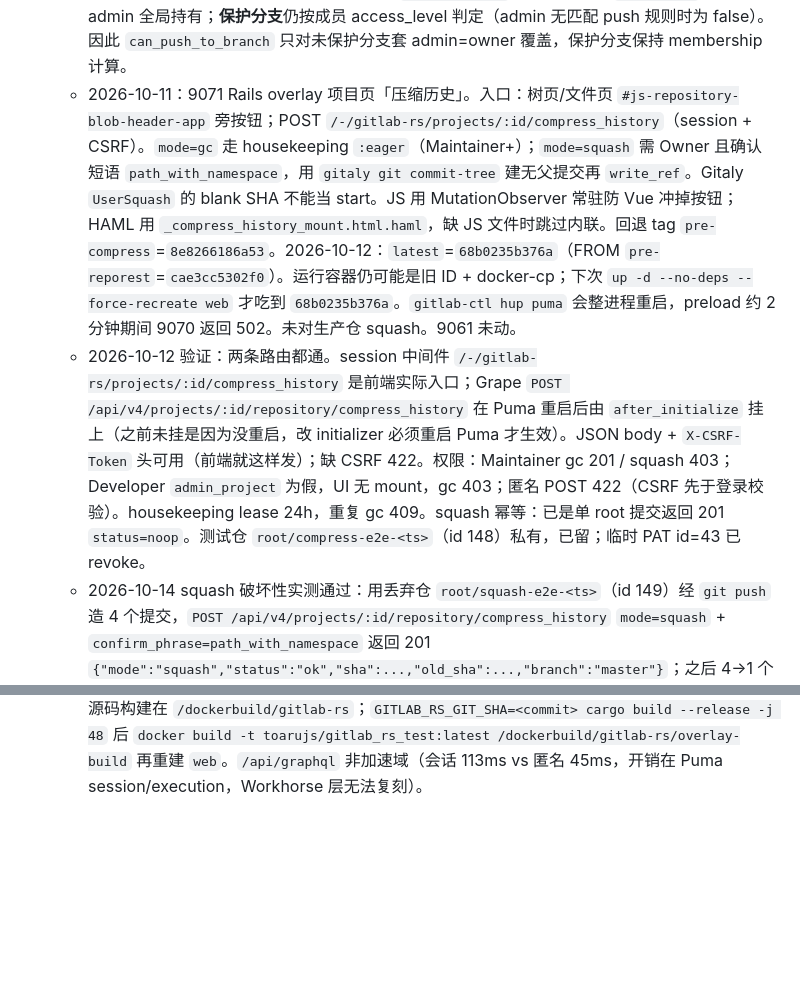
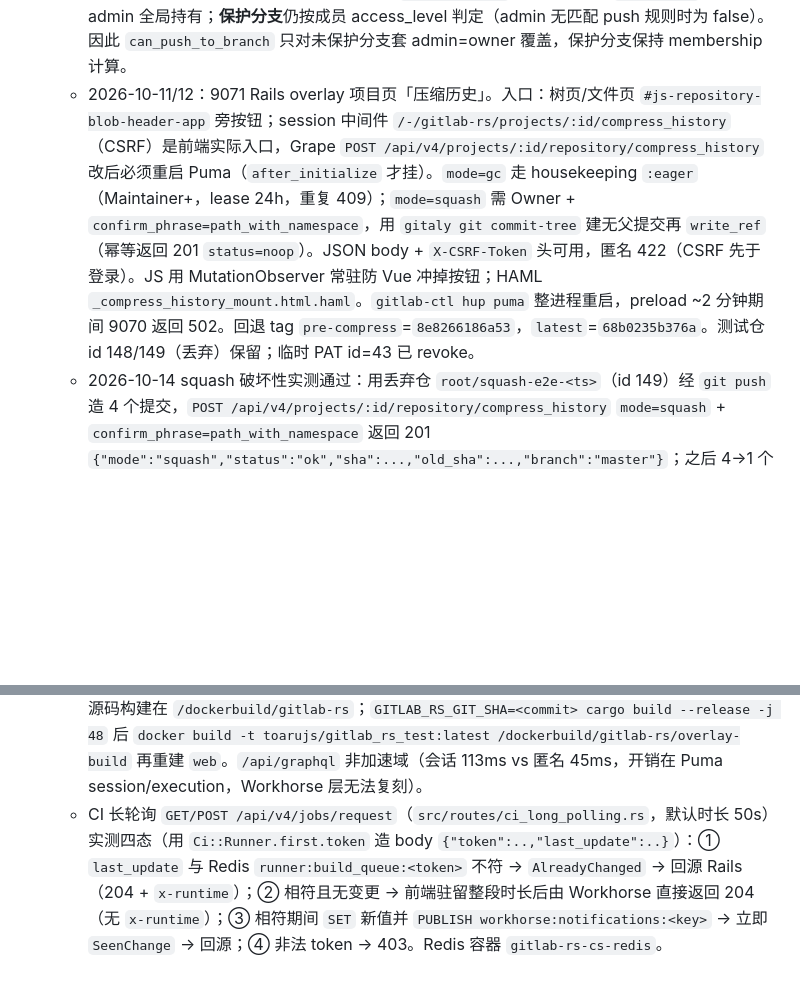
Before and after one commit to toarujs/gitlab-rs, a Markdown page: .monkeycode/MEMORY.md, 2 parts joined by grey strips. Drawn GitHub-style; blank space fills up the shorter version.

Commit message:
docs: record CI long-polling validation and consolidate compress-history notes Co-authored-by: monkeycode-ai <monkeycode-ai@chaitin.com>

```diff
--- a/.monkeycode/MEMORY.md
+++ b/.monkeycode/MEMORY.md
@@ -112,8 +112,7 @@
     - 2026-10-10：9071 Workhorse overlay 加速 `GET /api/v4/projects/:id/repository/branches`。web `toarujs/gitlab_rs_test:latest`=`603e08275147`（FROM `pre-reporest`=`cae3cc5302f0`）。回退 tag `pre-branches`=`f619b27e22a4`。远程 `cargo test --lib -- hotpath::` 95 passed 后 `cargo build --release -j 16`。验收 `http://127.0.0.1:9070`：项目 13 匿名 branches JSON 与 skip-accel 全等；编码路径可用；私有 1 / 不存在 99999 两边 404；`search=` 与 `/branches/master` 仍回源；tree/commits/project show 回归相等。9061 未动，未 git push。
     - 2026-10-11：9071 Workhorse overlay 加速 branches `can_push`。web `toarujs/gitlab_rs_test:latest`=`8e8266186a53`（FROM `pre-reporest`=`cae3cc5302f0`）。回退 tag `pre-canpush`=`603e08275147`。远程 `cargo test --lib -- hotpath::` 96 passed。代码已推 GitHub `origin/260914-feat-ci-long-polling`。9061 未动。
     - 2026-10-14 修正 `can_push` 语义（推翻 2026-10-11 的“admin 不再直接 true”）：实测 Rails 对**非保护分支**下 admin（无项目成员行）返回 `can_push=true`，因为 API 走 `:push_code` 能力，admin 全局持有；**保护分支**仍按成员 access_level 判定（admin 无匹配 push 规则时为 false）。因此 `can_push_to_branch` 只对未保护分支套 admin=owner 覆盖，保护分支保持 membership 计算。
-    - 2026-10-11：9071 Rails overlay 项目页「压缩历史」。入口：树页/文件页 `#js-repository-blob-header-app` 旁按钮；POST `/-/gitlab-rs/projects/:id/compress_history`（session + CSRF）。`mode=gc` 走 housekeeping `:eager`（Maintainer+）；`mode=squash` 需 Owner 且确认短语 `path_with_namespace`，用 `gitaly git commit-tree` 建无父提交再 `write_ref`。Gitaly `UserSquash` 的 blank SHA 不能当 start。JS 用 MutationObserver 常驻防 Vue 冲掉按钮；HAML 用 `_compress_history_mount.html.haml`，缺 JS 文件时跳过内联。回退 tag `pre-compress`=`8e8266186a53`。2026-10-12：`latest`=`68b0235b376a`（FROM `pre-reporest`=`cae3cc5302f0`）。运行容器仍可能是旧 ID + docker-cp；下次 `up -d --no-deps --force-recreate web` 才吃到 `68b0235b376a`。`gitlab-ctl hup puma` 会整进程重启，preload 约 2 分钟期间 9070 返回 502。未对生产仓 squash。9061 未动。
-    - 2026-10-12 验证：两条路由都通。session 中间件 `/-/gitlab-rs/projects/:id/compress_history` 是前端实际入口；Grape `POST /api/v4/projects/:id/repository/compress_history` 在 Puma 重启后由 `after_initialize` 挂上（之前未挂是因为没重启，改 initializer 必须重启 Puma 才生效）。JSON body + `X-CSRF-Token` 头可用（前端就这样发）；缺 CSRF 422。权限：Maintainer gc 201 / squash 403；Developer `admin_project` 为假，UI 无 mount，gc 403；匿名 POST 422（CSRF 先于登录校验）。housekeeping lease 24h，重复 gc 409。squash 幂等：已是单 root 提交返回 201 `status=noop`。测试仓 `root/compress-e2e-<ts>`（id 148）私有，已留；临时 PAT id=43 已 revoke。
+    - 2026-10-11/12：9071 Rails overlay 项目页「压缩历史」。入口：树页/文件页 `#js-repository-blob-header-app` 旁按钮；session 中间件 `/-/gitlab-rs/projects/:id/compress_history`（CSRF）是前端实际入口，Grape `POST /api/v4/projects/:id/repository/compress_history` 改后必须重启 Puma（`after_initialize` 才挂）。`mode=gc` 走 housekeeping `:eager`（Maintainer+，lease 24h，重复 409）；`mode=squash` 需 Owner + `confirm_phrase=path_with_namespace`，用 `gitaly git commit-tree` 建无父提交再 `write_ref`（幂等返回 201 `status=noop`）。JSON body + `X-CSRF-Token` 头可用，匿名 422（CSRF 先于登录）。JS 用 MutationObserver 常驻防 Vue 冲掉按钮；HAML `_compress_history_mount.html.haml`。`gitlab-ctl hup puma` 整进程重启，preload ~2 分钟期间 9070 返回 502。回退 tag `pre-compress`=`8e8266186a53`，`latest`=`68b0235b376a`。测试仓 id 148/149（丢弃）保留；临时 PAT id=43 已 revoke。
     - 2026-10-14 squash 破坏性实测通过：用丢弃仓 `root/squash-e2e-<ts>`（id 149）经 `git push` 造 4 个提交，`POST /api/v4/projects/:id/repository/compress_history` `mode=squash` + `confirm_phrase=path_with_namespace` 返回 201 `{"mode":"squash","status":"ok","sha":...,"old_sha":...,"branch":"master"}`；之后 4→1 个无父 root 提交，`README.md`/`file1-3.txt` 全部保留且内容不变，重新 `git clone` + `git fsck` 干净。两条丢弃仓（148、149）保留未删。
     - 2026-10-14：9071 web overlay 收敛 job trace 契约。`src/hotpath/trace.rs` 去掉自造的 `Range`/`offset` 语义，改为对齐上游 `byte_offset`（钳到 EOF）/`byte_limit`（1..512000，越界回源 400）；响应改 `content-type: text/plain`（去 charset）、`content-disposition: infile; filename="<id>.log"`，GET 带 content-length、HEAD 与上游一样不带。web `toarujs/gitlab_rs_test:latest`=`c046a6f0568a`（FROM `pre-reporest`=`cae3cc5302f0`）。回退 tag `pre-tracecontract`=`68b0235b376a`。回退：compose 钉 `pre-tracecontract` 后 `up -d --no-deps --force-recreate web`。同镜像已烘入 compress_history gc 审计事件修复（`manually_trigger_housekeeping`），overlay-build 里的 `gitlab_rs_compress_history.rb` 已是修复版（旧版 `gitlab_rs_compress_history_gc` 无 YML 定义会 500）。验收 `http://127.0.0.1:9070` 项目 14 job 19（PAT）：全量/`byte_offset`/`byte_limit`/`byte_offset+byte_limit`/EOF 空 200/`byte_limit=0/-5/512001`→400/`byte_offset=-1`→400/非法整数→400，accel 与 `X-Gitlab-Rs-Skip-Accel` 全部 status+body 相等；`Range` 与 legacy `offset` 两边都忽略（200 全量）。projects/project/tree/commits/branches/files raw/archive 回归相等。9061 未动，未 git push。
     - 9071 基于 Workhorse 热更新流程（Rust 进程是容器 PID 1，不能只重启 runit 服务）：改 `/workspace` 源码 → scp 到 `/dockerbuild/gitlab-rs` 同名路径（overlay 文件同步到 `/dockerbuild/gitlab-rs/overlay-build/`）→ `cargo test --release --lib <module>` 后 `cargo build --release -j 16` → 拷 `target/release/gitlab-workhorse-rs` 到 overlay-build → `docker tag toarujs/gitlab_rs_test:latest <rollback>` → `docker build -t toarujs/gitlab_rs_test:latest /dockerbuild/gitlab-rs/overlay-build` → `cd /dockerbuild/gitlab-rs-cs && docker compose up -d --no-deps --force-recreate web`（约 3 分钟到 healthy）。
@@ -151,3 +150,4 @@
   - 效果（9071 实测）：`trace byte_limit=120` 126ms→12ms、`tree` 116→24ms、`branches` 163→39ms、`commits` 108→14ms、`files raw` 93→24ms；`project show` 不变（`/api/v4/projects/:id` 本就是设计上「full project entity not accelerated」回源）。压 150 请求后 `pg_stat_activity` 总数稳定（54→54），无连接泄漏。本地 `cargo check --release` 通过、`cargo test --release` 339 passed。
   - 2026-10-16 会话鉴权缺陷：登录用户所有 API 请求日志 `reason: session decode failed` 全量回源（tree 匿名 21ms vs 会话 189ms）。根因：Rack `SessionId#private_id = "2::"+SHA256.hexdigest(public_id)`（rack-2.2.23），Redis 键 `session:gitlab:2::<64hex>`；旧代码拿原始 cookie 值查键永不命中。修复 `src/hotpath/session.rs::redis_session_keys` 派生 sha256 键并保留 legacy 键兜底，`src/redis/mod.rs` 增 `RedisClient::shared(url)` 进程级复用（`ConnectionManager` 多路复用+自动重连，`connect()` 幂等），`auth.rs` 改调。实测会话 tree 189→21ms（`hotpath_result_total` hit 18 / fallback 3），对照脚本 `ALL_OK`，本地 340 passed。
   - 镜像与指纹：`latest`=`3886b5004c46`（`git_sha`=`b4730519...`，会话键修复），回退 tag `pre-sesskey`=`8fc0aaf46f66`（池化版 `d25f06e`）、`pre-pooling`=`d68836991372`。回退：compose 钉对应 tag 后 `up -d --no-deps --force-recreate web`。金丝雀 compose 实际在 `/dockerbuild/gitlab-rs-cs/docker-compose.yaml`（image `toarujs/gitlab_rs_test:latest`），源码构建在 `/dockerbuild/gitlab-rs`；`GITLAB_RS_GIT_SHA=<commit> cargo build --release -j 48` 后 `docker build -t toarujs/gitlab_rs_test:latest /dockerbuild/gitlab-rs/overlay-build` 再重建 `web`。`/api/graphql` 非加速域（会话 113ms vs 匿名 45ms，开销在 Puma session/execution，Workhorse 层无法复刻）。
+  - CI 长轮询 `GET/POST /api/v4/jobs/request`（`src/routes/ci_long_polling.rs`，默认时长 50s）实测四态（用 `Ci::Runner.first.token` 造 body `{"token":..,"last_update":..}`）：① `last_update` 与 Redis `runner:build_queue:<token>` 不符 → `AlreadyChanged` → 回源 Rails（204 + `x-runtime`）；② 相符且无变更 → 前端驻留整段时长后由 Workhorse 直接返回 204（无 `x-runtime`）；③ 相符期间 `SET` 新值并 `PUBLISH workhorse:notifications:<key>` → 立即 `SeenChange` → 回源；④ 非法 token → 403。Redis 容器 `gitlab-rs-cs-redis`。
```
